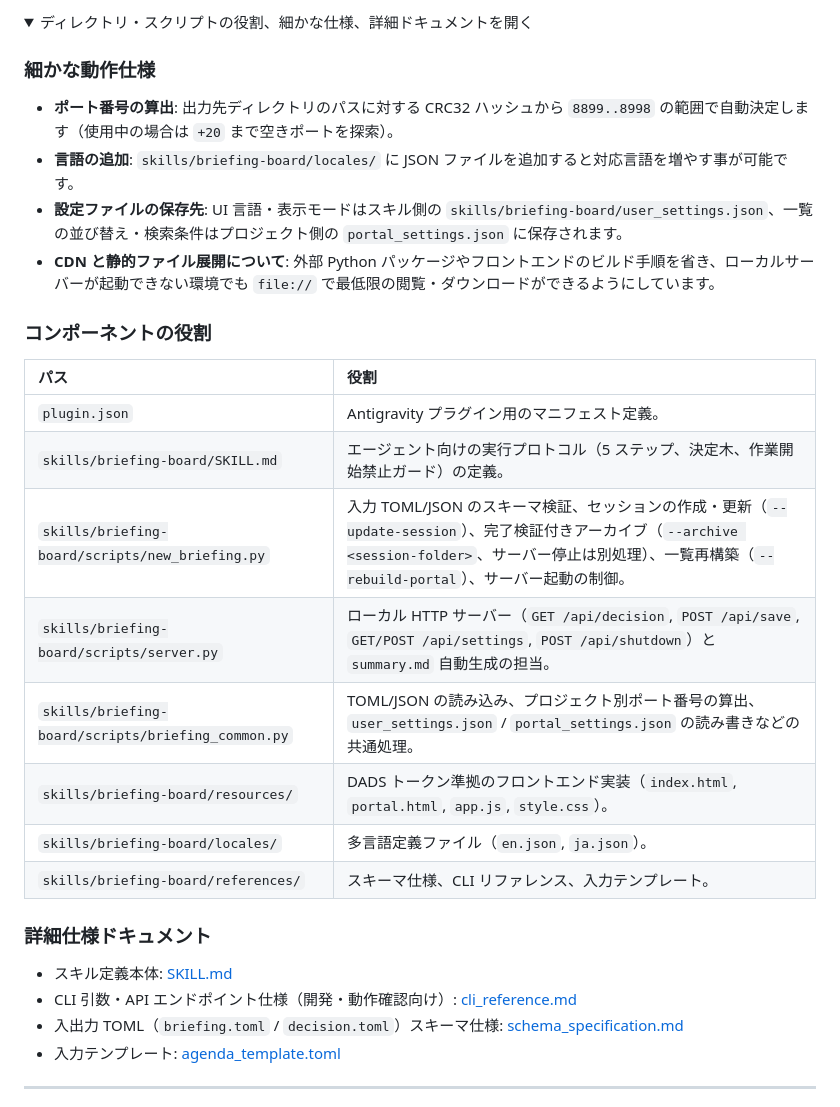
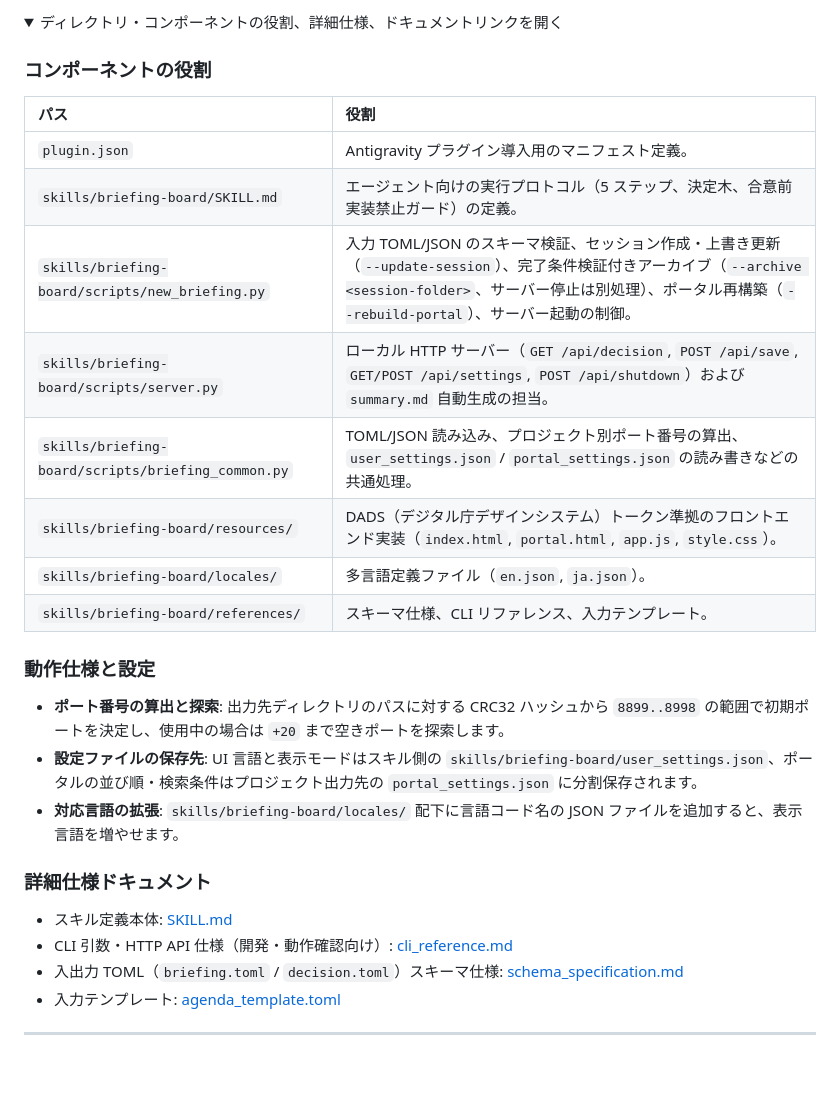
Before and after one commit to DovahkiinYuzuko/briefing-board, a Markdown page: README.md, the part around one of its changes. Drawn GitHub-style; folded sections open; blank space fills up the shorter version.

```diff
--- a/README.md
+++ b/README.md
@@ -85,31 +102,30 @@ agy plugin install https://github.com/DovahkiinYuzuko/briefing-board
 
 <details>
-<summary>ディレクトリ・スクリプトの役割、細かな仕様、詳細ドキュメントを開く</summary>
-
-### 細かな動作仕様
-
-- **ポート番号の算出**: 出力先ディレクトリのパスに対する CRC32 ハッシュから `8899..8998` の範囲で自動決定します（使用中の場合は `+20` まで空きポートを探索）。
-- **言語の追加**: `skills/briefing-board/locales/` に JSON ファイルを追加すると対応言語を増やす事が可能です。
-- **設定ファイルの保存先**: UI 言語・表示モードはスキル側の `skills/briefing-board/user_settings.json`、一覧の並び替え・検索条件はプロジェクト側の `portal_settings.json` に保存されます。
-- **CDN と静的ファイル展開について**: 外部 Python パッケージやフロントエンドのビルド手順を省き、ローカルサーバーが起動できない環境でも `file://` で最低限の閲覧・ダウンロードができるようにしています。
+<summary>ディレクトリ・コンポーネントの役割、詳細仕様、ドキュメントリンクを開く</summary>
 
 ### コンポーネントの役割
 
 | パス | 役割 |
 | :--- | :--- |
-| `plugin.json` | Antigravity プラグイン用のマニフェスト定義。 |
-| `skills/briefing-board/SKILL.md` | エージェント向けの実行プロトコル（5 ステップ、決定木、作業開始禁止ガード）の定義。 |
-| `skills/briefing-board/scripts/new_briefing.py` | 入力 TOML/JSON のスキーマ検証、セッションの作成・更新（`--update-session`）、完了検証付きアーカイブ（`--archive <session-folder>`、サーバー停止は別処理）、一覧再構築（`--rebuild-portal`）、サーバー起動の制御。 |
-| `skills/briefing-board/scripts/server.py` | ローカル HTTP サーバー（`GET /api/decision`, `POST /api/save`, `GET/POST /api/settings`, `POST /api/shutdown`）と `summary.md` 自動生成の担当。 |
-| `skills/briefing-board/scripts/briefing_common.py` | TOML/JSON の読み込み、プロジェクト別ポート番号の算出、`user_settings.json` / `portal_settings.json` の読み書きなどの共通処理。 |
-| `skills/briefing-board/resources/` | DADS トークン準拠のフロントエンド実装（`index.html`, `portal.html`, `app.js`, `style.css`）。 |
+| `plugin.json` | Antigravity プラグイン導入用のマニフェスト定義。 |
+| `skills/briefing-board/SKILL.md` | エージェント向けの実行プロトコル（5 ステップ、決定木、合意前実装禁止ガード）の定義。 |
+| `skills/briefing-board/scripts/new_briefing.py` | 入力 TOML/JSON のスキーマ検証、セッション作成・上書き更新（`--update-session`）、完了条件検証付きアーカイブ（`--archive <session-folder>`、サーバー停止は別処理）、ポータル再構築（`--rebuild-portal`）、サーバー起動の制御。 |
+| `skills/briefing-board/scripts/server.py` | ローカル HTTP サーバー（`GET /api/decision`, `POST /api/save`, `GET/POST /api/settings`, `POST /api/shutdown`）および `summary.md` 自動生成の担当。 |
+| `skills/briefing-board/scripts/briefing_common.py` | TOML/JSON 読み込み、プロジェクト別ポート番号の算出、`user_settings.json` / `portal_settings.json` の読み書きなどの共通処理。 |
+| `skills/briefing-board/resources/` | DADS（デジタル庁デザインシステム）トークン準拠のフロントエンド実装（`index.html`, `portal.html`, `app.js`, `style.css`）。 |
 | `skills/briefing-board/locales/` | 多言語定義ファイル（`en.json`, `ja.json`）。 |
 | `skills/briefing-board/references/` | スキーマ仕様、CLI リファレンス、入力テンプレート。 |
+
+### 動作仕様と設定
+
+- **ポート番号の算出と探索**: 出力先ディレクトリのパスに対する CRC32 ハッシュから `8899..8998` の範囲で初期ポートを決定し、使用中の場合は `+20` まで空きポートを探索します。
+- **設定ファイルの保存先**: UI 言語と表示モードはスキル側の `skills/briefing-board/user_settings.json`、ポータルの並び順・検索条件はプロジェクト出力先の `portal_settings.json` に分割保存されます。
+- **対応言語の拡張**: `skills/briefing-board/locales/` 配下に言語コード名の JSON ファイルを追加すると、表示言語を増やせます。
 
 ### 詳細仕様ドキュメント
 
 - スキル定義本体: [SKILL.md](./skills/briefing-board/SKILL.md)
-- CLI 引数・API エンドポイント仕様（開発・動作確認向け）: [cli_reference.md](./skills/briefing-board/references/cli_reference.md)
+- CLI 引数・HTTP API 仕様（開発・動作確認向け）: [cli_reference.md](./skills/briefing-board/references/cli_reference.md)
 - 入出力 TOML（`briefing.toml` / `decision.toml`）スキーマ仕様: [schema_specification.md](./skills/briefing-board/references/schema_specification.md)
 - 入力テンプレート: [agenda_template.toml](./skills/briefing-board/references/agenda_template.toml)
 
```
Also changed, not shown: other parts of README.md (+51 -34 lines), README.en.md (+56 -37 lines), assets/board-en.png (added), assets/board-ja.png (added), assets/portal-en.png (added), assets/portal-ja.png (added).
